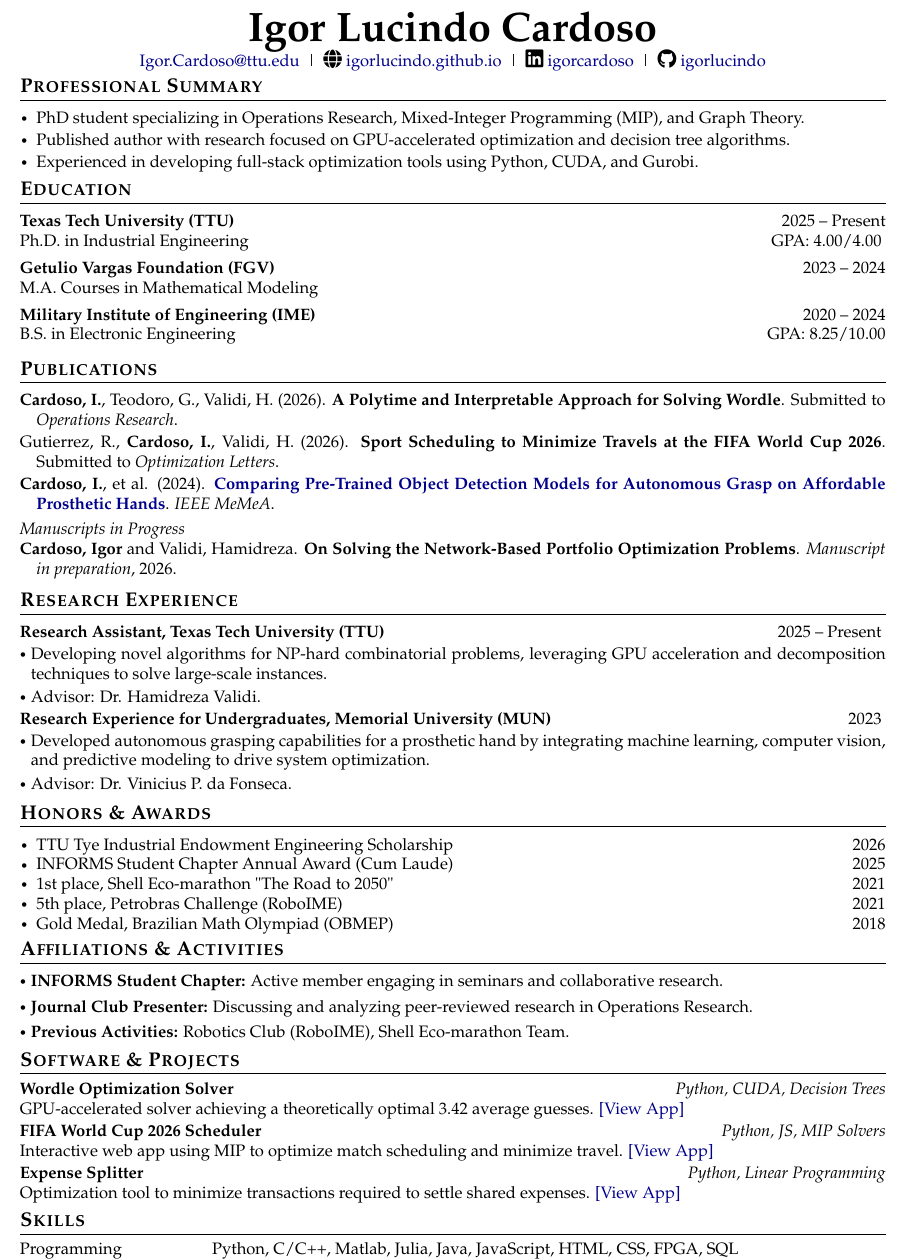
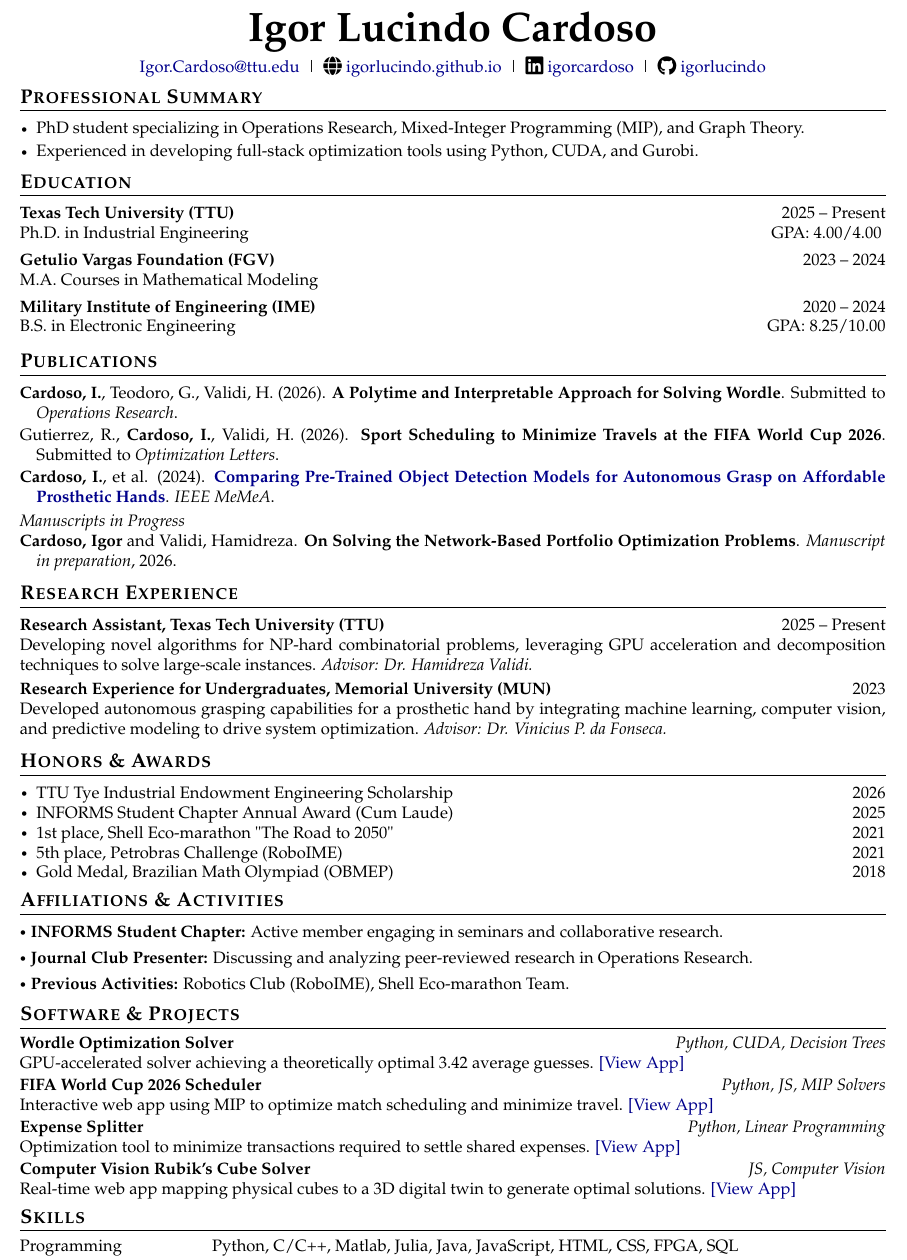
Before and after one commit to IgorLucindo/CV, a LaTeX CV (resume.tex): part of the page, cut so that both start at the same text. Compiled offline with pdfLaTeX.

Commit message:
Updates from Overleaf

```diff
--- a/resume.tex
+++ b/resume.tex
@@ -76,8 +76,6 @@
 \begin{itemize}[leftmargin=10pt]
     \item PhD student specializing in Operations Research, Mixed-Integer Programming (MIP), and Graph Theory.
     \vspace{-1mm}
-    \item Published author with research focused on GPU-accelerated optimization and decision tree algorithms.
-    \vspace{-1mm}
     \item Experienced in developing full-stack optimization tools using Python, CUDA, and Gurobi.
 \end{itemize}
 }
@@ -130,21 +128,13 @@ Gutierrez, R., \textbf{Cardoso, I.}, Validi, H. (2026). \textbf{Sport Scheduling
 \vspace{1mm}
 
 \textbf{Research Assistant, Texas Tech University (TTU)} \hspace*{\fill} 2025 – Present
-\vspace{-1mm}
-\resumeItemListStart
-    \resumeItem{Developing novel algorithms for NP-hard combinatorial problems, leveraging GPU acceleration and decomposition techniques to solve large-scale instances.}
-    \vspace{-0.5mm}
-    \resumeItem{Advisor: Dr. Hamidreza Validi.}
-\resumeItemListEnd
+
+Developing novel algorithms for NP-hard combinatorial problems, leveraging GPU acceleration and decomposition techniques to solve large-scale instances. \textit{Advisor: Dr. Hamidreza Validi.}
 \vspace{1mm}
 
 \textbf{Research Experience for Undergraduates, Memorial University (MUN)} \hspace*{\fill} 2023
-\vspace{-1mm}
-\resumeItemListStart
-     \resumeItem{Developed autonomous grasping capabilities for a prosthetic hand by integrating machine learning, computer vision, and predictive modeling to drive system optimization.}
-    \vspace{-0.5mm}
-    \resumeItem{Advisor: Dr. Vinicius P. da Fonseca.}
-\resumeItemListEnd
+
+Developed autonomous grasping capabilities for a prosthetic hand by integrating machine learning, computer vision, and predictive modeling to drive system optimization. \textit{Advisor: Dr. Vinicius P. da Fonseca.}
 
 
 % Honors & Awards
@@ -186,6 +176,10 @@ Interactive web app using MIP to optimize match scheduling and minimize travel.
 
 \textbf{Expense Splitter} \hspace*{\fill} \textit{Python, Linear Programming} \\
 Optimization tool to minimize transactions required to settle shared expenses. \href{https://igorlucindo.github.io/expense-splitter-APP/}{\color{darkblue}[View App]}
+\vspace{0.5mm}
+
+\textbf{Computer Vision Rubik's Cube Solver} \hspace*{\fill} \textit{JS, Computer Vision} \\
+Real-time web app mapping physical cubes to a 3D digital twin to generate optimal solutions. \href{https://igorlucindo.github.io/rubiks-cube-tutorial-APP/}{\color{darkblue}[View App]}
 
 
 % Skills
```
